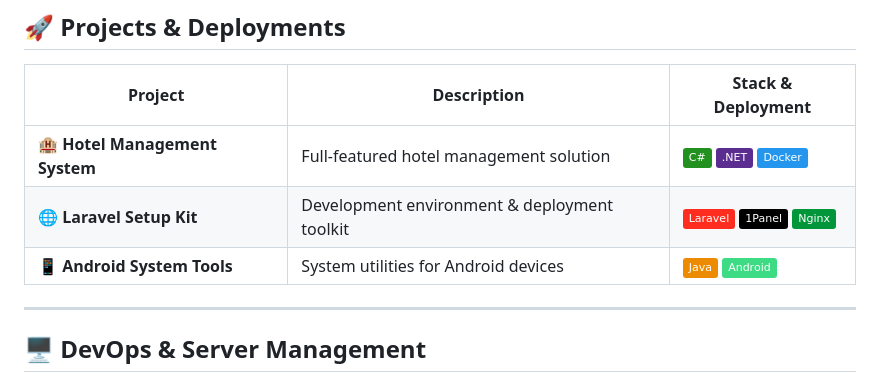
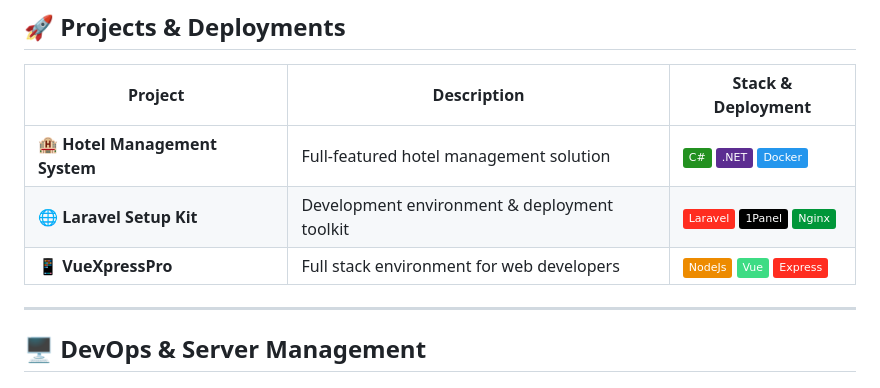
Before and after one commit to LoveDoLove/LoveDoLove, a Markdown page: README.md, the part around one of its changes. Rendered like a GitHub page; badges without logos.

```diff
--- a/README.md
+++ b/README.md
@@ -72,7 +72,7 @@ This section covers everything I've learned, split into core (main) skills and a
 | ------------------------------ | -------------------------------------------- | -------------------------------------------------------------------------------------------------------------------------------------------------------------------------------------------------------------------- |
 | 🏨 **Hotel Management System** | Full-featured hotel management solution      | ![C#](https://img.shields.io/badge/C%23-239120?style=flat&logo=csharp&logoColor=white) ![.NET](https://img.shields.io/badge/.NET-5C2D91?style=flat) ![Docker](https://img.shields.io/badge/Docker-2496ED?style=flat) |
 | 🌐 **Laravel Setup Kit**       | Development environment & deployment toolkit | ![Laravel](https://img.shields.io/badge/Laravel-FF2D20?style=flat) ![1Panel](https://img.shields.io/badge/1Panel-000000?style=flat) ![Nginx](https://img.shields.io/badge/Nginx-009639?style=flat)                   |
-| 📱 **Android System Tools**    | System utilities for Android devices         | ![Java](https://img.shields.io/badge/Java-ED8B00?style=flat) ![Android](https://img.shields.io/badge/Android-3DDC84?style=flat)                                                                                      |
+| 📱 **VueXpressPro**            | Full stack environment for web developers    | ![NodeJs](https://img.shields.io/badge/NodeJs-ED8B00?style=flat) ![Vue](https://img.shields.io/badge/Vue-3DDC84?style=flat) ![ExpressJs](https://img.shields.io/badge/Express-FF2D20?style=flat)                     |
 
 ---
 
```
Also changed, not shown: other parts of README.md (+1 -1 lines).
